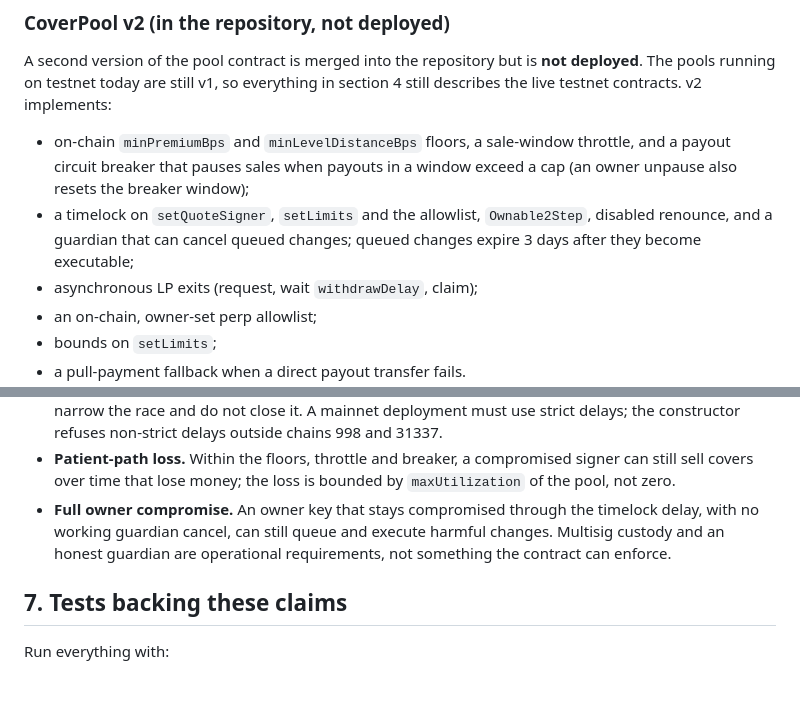
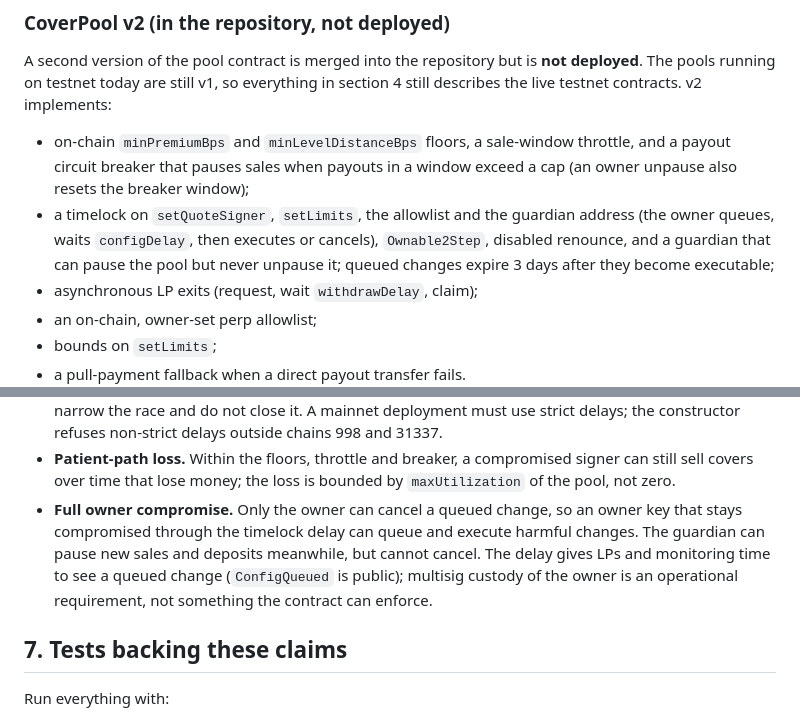
Before and after one commit to Qwealzy/numera-cover, a Markdown page: SECURITY.md, 2 parts joined by grey strips. Rendered like a GitHub page; blank space fills up the shorter version.

Commit message:
SECURITY.md: guardian can pause, not cancel; only the owner cancels queued changes (checked against CoverPool.sol:549)
Co-Authored-By: Claude Opus 5.5 <noreply@anthropic.com>

```diff
--- a/SECURITY.md
+++ b/SECURITY.md
@@ -160,8 +160,9 @@ contracts. v2 implements:
 - on-chain `minPremiumBps` and `minLevelDistanceBps` floors, a sale-window throttle, and a payout circuit
   breaker that pauses sales when payouts in a window exceed a cap (an owner unpause also resets the
   breaker window);
-- a timelock on `setQuoteSigner`, `setLimits` and the allowlist, `Ownable2Step`, disabled renounce, and a
-  guardian that can cancel queued changes; queued changes expire 3 days after they become executable;
+- a timelock on `setQuoteSigner`, `setLimits`, the allowlist and the guardian address (the owner queues,
+  waits `configDelay`, then executes or cancels), `Ownable2Step`, disabled renounce, and a guardian that
+  can pause the pool but never unpause it; queued changes expire 3 days after they become executable;
 - asynchronous LP exits (request, wait `withdrawDelay`, claim);
 - an on-chain, owner-set perp allowlist;
 - bounds on `setLimits`;
@@ -199,9 +200,11 @@ Residual risks that remain even with v2 as written:
   non-strict delays outside chains 998 and 31337.
 - **Patient-path loss.** Within the floors, throttle and breaker, a compromised signer can still sell
   covers over time that lose money; the loss is bounded by `maxUtilization` of the pool, not zero.
-- **Full owner compromise.** An owner key that stays compromised through the timelock delay, with no
-  working guardian cancel, can still queue and execute harmful changes. Multisig custody and an honest
-  guardian are operational requirements, not something the contract can enforce.
+- **Full owner compromise.** Only the owner can cancel a queued change, so an owner key that stays
+  compromised through the timelock delay can queue and execute harmful changes. The guardian can pause new
+  sales and deposits meanwhile, but cannot cancel. The delay gives LPs and monitoring time to see a queued
+  change (`ConfigQueued` is public); multisig custody of the owner is an operational requirement, not
+  something the contract can enforce.
 
 ## 7. Tests backing these claims
 
```
